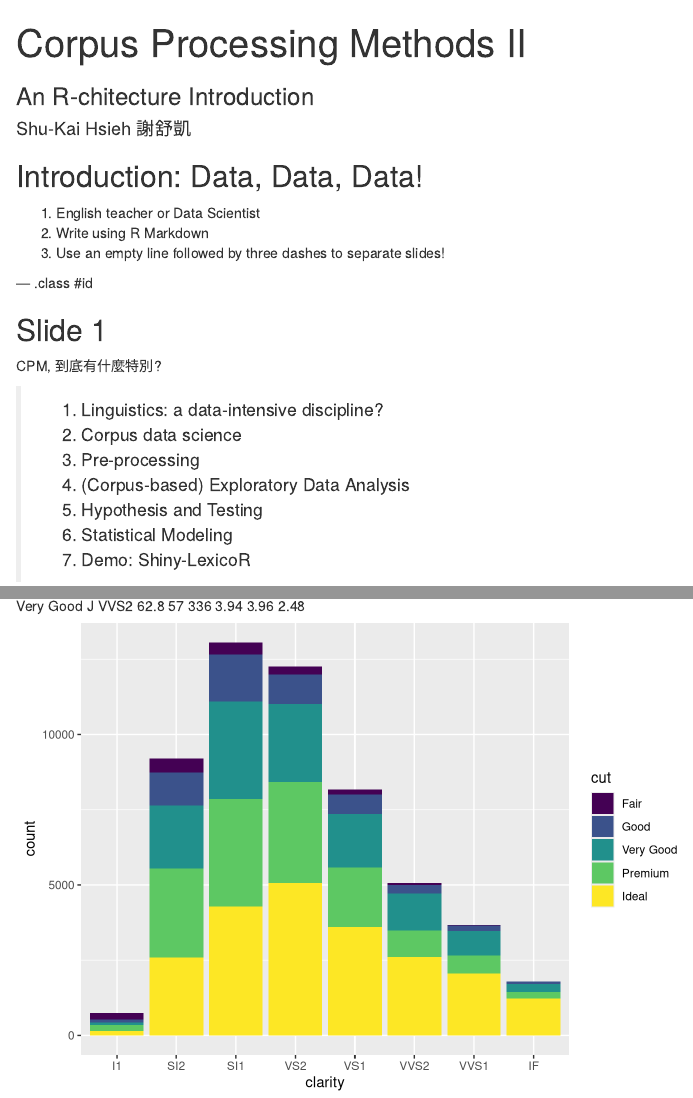
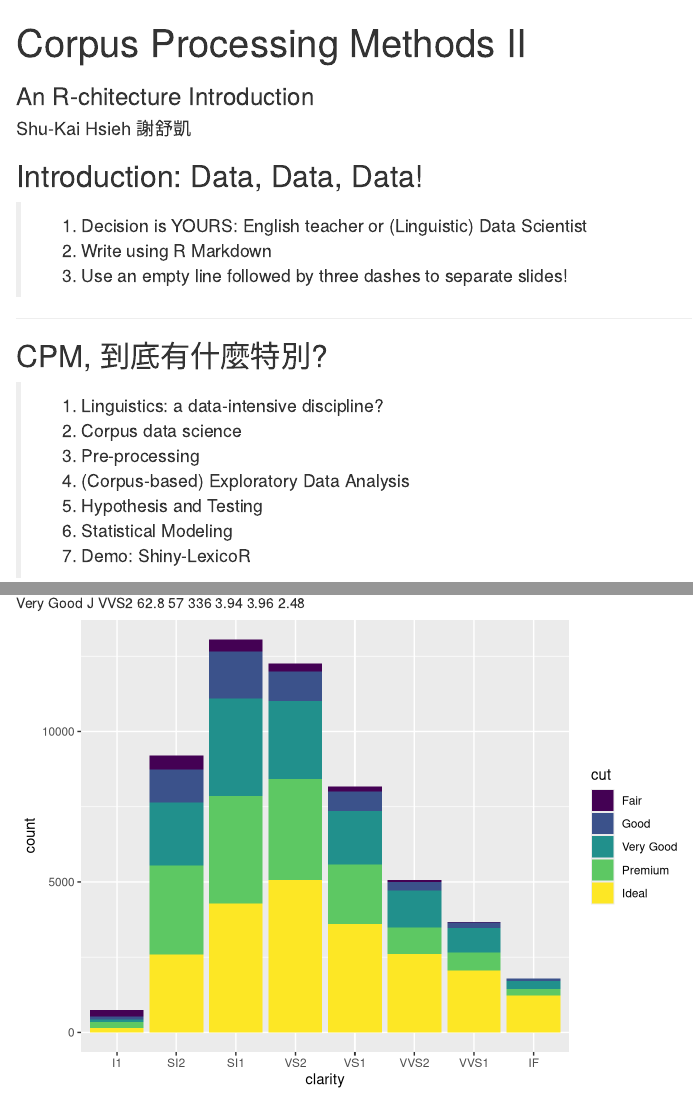
Before and after one commit to loperntu/corpusProcessingMethods, an R Markdown document (index.Rmd): the page in a window 1100 px wide, from its top, and a second part further down, joined at a grey line. Rendered offline with R 4.5, knitr and Pandoc, with nearby package versions; some code elsewhere in the file could not run offline.

Commit message:
publishing deck

```diff
--- a/index.Rmd
+++ b/index.Rmd
@@ -2,7 +2,7 @@
 title       : Corpus Processing Methods II
 subtitle    : An R-chitecture Introduction
 author      : Shu-Kai Hsieh 謝舒凱
-job         : Assitant Prof. at GIL, NTU
+job         : GIL, National Taiwan University
 framework   : io2012        # {io2012, html5slides, shower, dzslides, ...}
 highlighter : highlight.js  # {highlight.js, prettify, highlight}
 hitheme     : tomorrow      #
@@ -15,15 +15,13 @@ github:
 
 ## Introduction: Data, Data, Data!
 
-1. English teacher or Data Scientist
+> 1. Decision is YOURS: English teacher or (Linguistic) Data Scientist
 2. Write using R Markdown
 3. Use an empty line followed by three dashes to separate slides!
 
---- .class #id
+---
 
-## Slide 1
-
-CPM, 到底有什麼特別?
+## CPM, 到底有什麼特別?
 
 > 1. Linguistics: a data-intensive discipline?
 > 2. Corpus data science
```
Also changed, not shown: index.html, index.md.
